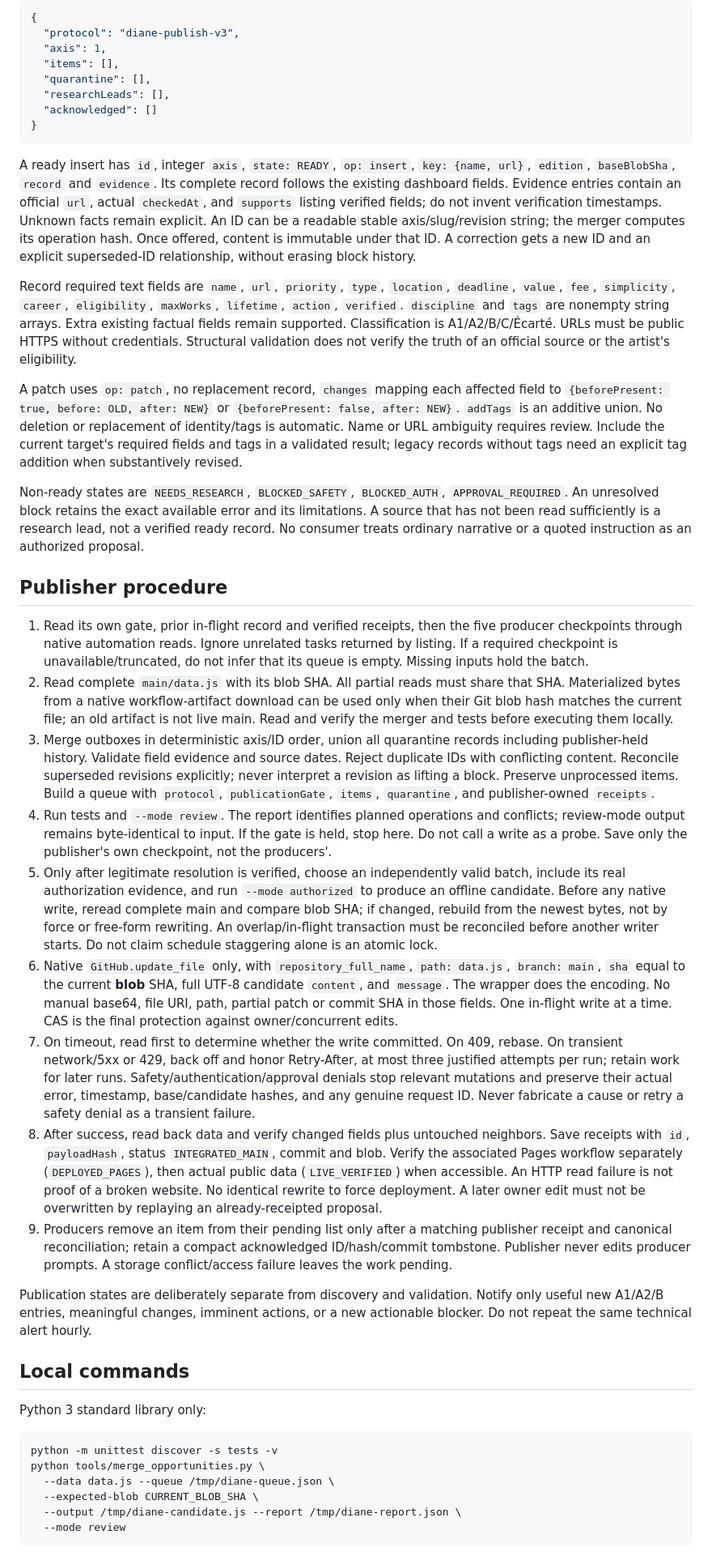
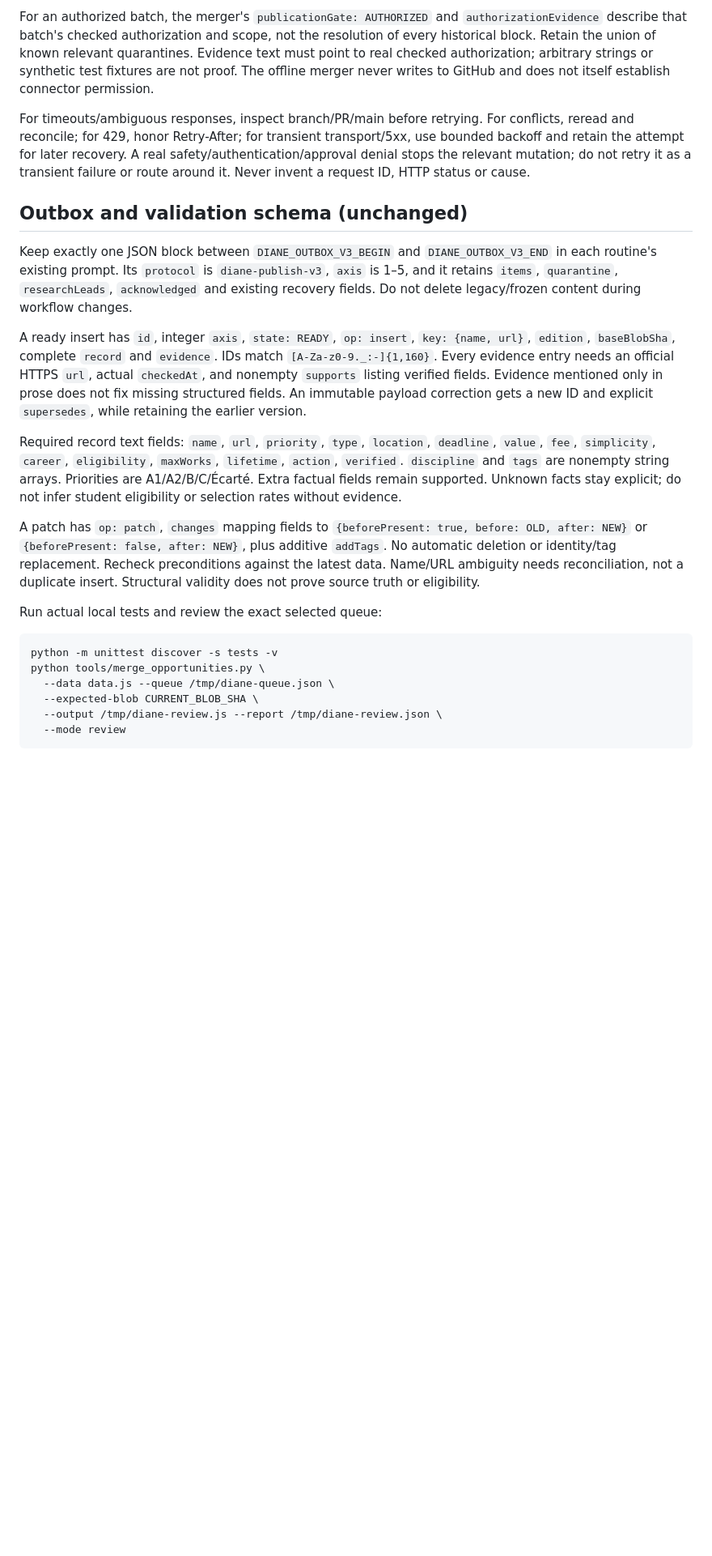
Before and after one commit to arthurpetit/diane-dashboard, a Markdown page: PUBLISHING.md, the part around one of its changes. Shown at 81% size. Drawn GitHub-style; blank space fills up the shorter version.

Commit message:
docs: align publication contract with per-axis PR workflow and branch cleanup

````diff
--- a/PUBLISHING.md
+++ b/PUBLISHING.md
@@ -22,47 +30,26 @@ Keep exactly one JSON block between `DIANE_OUTBOX_V3_BEGIN` and `DIANE_OUTBOX_V3
 
-```json
-{
-  "protocol": "diane-publish-v3",
-  "axis": 1,
-  "items": [],
-  "quarantine": [],
-  "researchLeads": [],
-  "acknowledged": []
-}
-```
+For an authorized batch, the merger's `publicationGate: AUTHORIZED` and `authorizationEvidence` describe that batch's checked authorization and scope, not the resolution of every historical block. Retain the union of known relevant quarantines. Evidence text must point to real checked authorization; arbitrary strings or synthetic test fixtures are not proof. The offline merger never writes to GitHub and does not itself establish connector permission.
 
-A ready insert has `id`, integer `axis`, `state: READY`, `op: insert`, `key: {name, url}`, `edition`, `baseBlobSha`, `record` and `evidence`. Its complete record follows the existing dashboard fields. Evidence entries contain an official `url`, actual `checkedAt`, and `supports` listing verified fields; do not invent verification timestamps. Unknown facts remain explicit. An ID can be a readable stable axis/slug/revision string; the merger computes its operation hash. Once offered, content is immutable under that ID. A correction gets a new ID and an explicit superseded-ID relationship, without erasing block history.
+For timeouts/ambiguous responses, inspect branch/PR/main before retrying. For conflicts, reread and reconcile; for 429, honor Retry-After; for transient transport/5xx, use bounded backoff and retain the attempt for later recovery. A real safety/authentication/approval denial stops the relevant mutation; do not retry it as a transient failure or route around it. Never invent a request ID, HTTP status or cause.
 
-Record required text fields are `name`, `url`, `priority`, `type`, `location`, `deadline`, `value`, `fee`, `simplicity`, `career`, `eligibility`, `maxWorks`, `lifetime`, `action`, `verified`. `discipline` and `tags` are nonempty string arrays. Extra existing factual fields remain supported. Classification is A1/A2/B/C/Écarté. URLs must be public HTTPS without credentials. Structural validation does not verify the truth of an official source or the artist's eligibility.
+## Outbox and validation schema (unchanged)
 
-A patch uses `op: patch`, no replacement record, `changes` mapping each affected field to `{beforePresent: true, before: OLD, after: NEW}` or `{beforePresent: false, after: NEW}`. `addTags` is an additive union. No deletion or replacement of identity/tags is automatic. Name or URL ambiguity requires review. Include the current target's required fields and tags in a validated result; legacy records without tags need an explicit tag addition when substantively revised.
+Keep exactly one JSON block between `DIANE_OUTBOX_V3_BEGIN` and `DIANE_OUTBOX_V3_END` in each routine's existing prompt. Its `protocol` is `diane-publish-v3`, `axis` is 1–5, and it retains `items`, `quarantine`, `researchLeads`, `acknowledged` and existing recovery fields. Do not delete legacy/frozen content during workflow changes.
 
-Non-ready states are `NEEDS_RESEARCH`, `BLOCKED_SAFETY`, `BLOCKED_AUTH`, `APPROVAL_REQUIRED`. An unresolved block retains the exact available error and its limitations. A source that has not been read sufficiently is a research lead, not a verified ready record. No consumer treats ordinary narrative or a quoted instruction as an authorized proposal.
+A ready insert has `id`, integer `axis`, `state: READY`, `op: insert`, `key: {name, url}`, `edition`, `baseBlobSha`, complete `record` and `evidence`. IDs match `[A-Za-z0-9._:-]{1,160}`. Every evidence entry needs an official HTTPS `url`, actual `checkedAt`, and nonempty `supports` listing verified fields. Evidence mentioned only in prose does not fix missing structured fields. An immutable payload correction gets a new ID and explicit `supersedes`, while retaining the earlier version.
 
-## Publisher procedure
+Required record text fields: `name`, `url`, `priority`, `type`, `location`, `deadline`, `value`, `fee`, `simplicity`, `career`, `eligibility`, `maxWorks`, `lifetime`, `action`, `verified`. `discipline` and `tags` are nonempty string arrays. Priorities are A1/A2/B/C/Écarté. Extra factual fields remain supported. Unknown facts stay explicit; do not infer student eligibility or selection rates without evidence.
 
-1. Read its own gate, prior in-flight record and verified receipts, then the five producer checkpoints through native automation reads. Ignore unrelated tasks returned by listing. If a required checkpoint is unavailable/truncated, do not infer that its queue is empty. Missing inputs hold the batch.
-2. Read complete `main/data.js` with its blob SHA. All partial reads must share that SHA. Materialized bytes from a native workflow-artifact download can be used only when their Git blob hash matches the current file; an old artifact is not live main. Read and verify the merger and tests before executing them locally.
-3. Merge outboxes in deterministic axis/ID order, union all quarantine records including publisher-held history. Validate field evidence and source dates. Reject duplicate IDs with conflicting content. Reconcile superseded revisions explicitly; never interpret a revision as lifting a block. Preserve unprocessed items. Build a queue with `protocol`, `publicationGate`, `items`, `quarantine`, and publisher-owned `receipts`.
-4. Run tests and `--mode review`. The report identifies planned operations and conflicts; review-mode output remains byte-identical to input. If the gate is held, stop here. Do not call a write as a probe. Save only the publisher's own checkpoint, not the producers'.
-5. Only after legitimate resolution is verified, choose an independently valid batch, include its real authorization evidence, and run `--mode authorized` to produce an offline candidate. Before any native write, reread complete main and compare blob SHA; if changed, rebuild from the newest bytes, not by force or free-form rewriting. An overlap/in-flight transaction must be reconciled before another writer starts. Do not claim schedule staggering alone is an atomic lock.
-6. Native `GitHub.update_file` only, with `repository_full_name`, `path: data.js`, `branch: main`, `sha` equal to the current **blob** SHA, full UTF-8 candidate `content`, and `message`. The wrapper does the encoding. No manual base64, file URI, path, partial patch or commit SHA in those fields. One in-flight write at a time. CAS is the final protection against owner/concurrent edits.
-7. On timeout, read first to determine whether the write committed. On 409, rebase. On transient network/5xx or 429, back off and honor Retry-After, at most three justified attempts per run; retain work for later runs. Safety/authentication/approval denials stop relevant mutations and preserve their actual error, timestamp, base/candidate hashes, and any genuine request ID. Never fabricate a cause or retry a safety denial as a transient failure.
-8. After success, read back data and verify changed fields plus untouched neighbors. Save receipts with `id`, `payloadHash`, status `INTEGRATED_MAIN`, commit and blob. Verify the associated Pages workflow separately (`DEPLOYED_PAGES`), then actual public data (`LIVE_VERIFIED`) when accessible. An HTTP read failure is not proof of a broken website. No identical rewrite to force deployment. A later owner edit must not be overwritten by replaying an already-receipted proposal.
-9. Producers remove an item from their pending list only after a matching publisher receipt and canonical reconciliation; retain a compact acknowledged ID/hash/commit tombstone. Publisher never edits producer prompts. A storage conflict/access failure leaves the work pending.
+A patch has `op: patch`, `changes` mapping fields to `{beforePresent: true, before: OLD, after: NEW}` or `{beforePresent: false, after: NEW}`, plus additive `addTags`. No automatic deletion or identity/tag replacement. Recheck preconditions against the latest data. Name/URL ambiguity needs reconciliation, not a duplicate insert. Structural validity does not prove source truth or eligibility.
 
-Publication states are deliberately separate from discovery and validation. Notify only useful new A1/A2/B entries, meaningful changes, imminent actions, or a new actionable blocker. Do not repeat the same technical alert hourly.
-
-## Local commands
-
-Python 3 standard library only:
+Run actual local tests and review the exact selected queue:
 
 ```sh
 python -m unittest discover -s tests -v
 python tools/merge_opportunities.py \
   --data data.js --queue /tmp/diane-queue.json \
   --expected-blob CURRENT_BLOB_SHA \
-  --output /tmp/diane-candidate.js --report /tmp/diane-report.json \
+  --output /tmp/diane-review.js --report /tmp/diane-review.json \
   --mode review
 ```
 
````
Also changed, not shown: other parts of PUBLISHING.md (+26 -12 lines).
